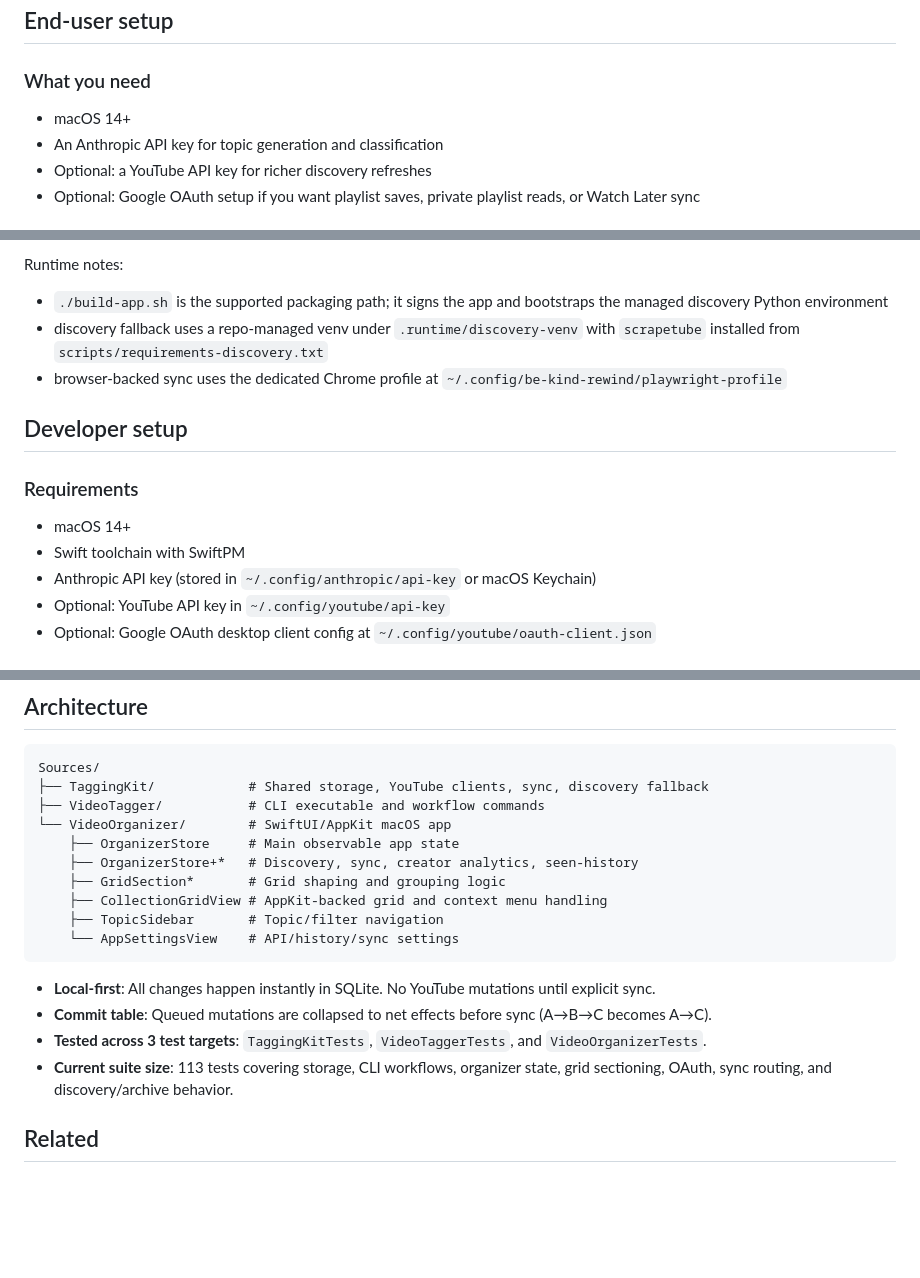
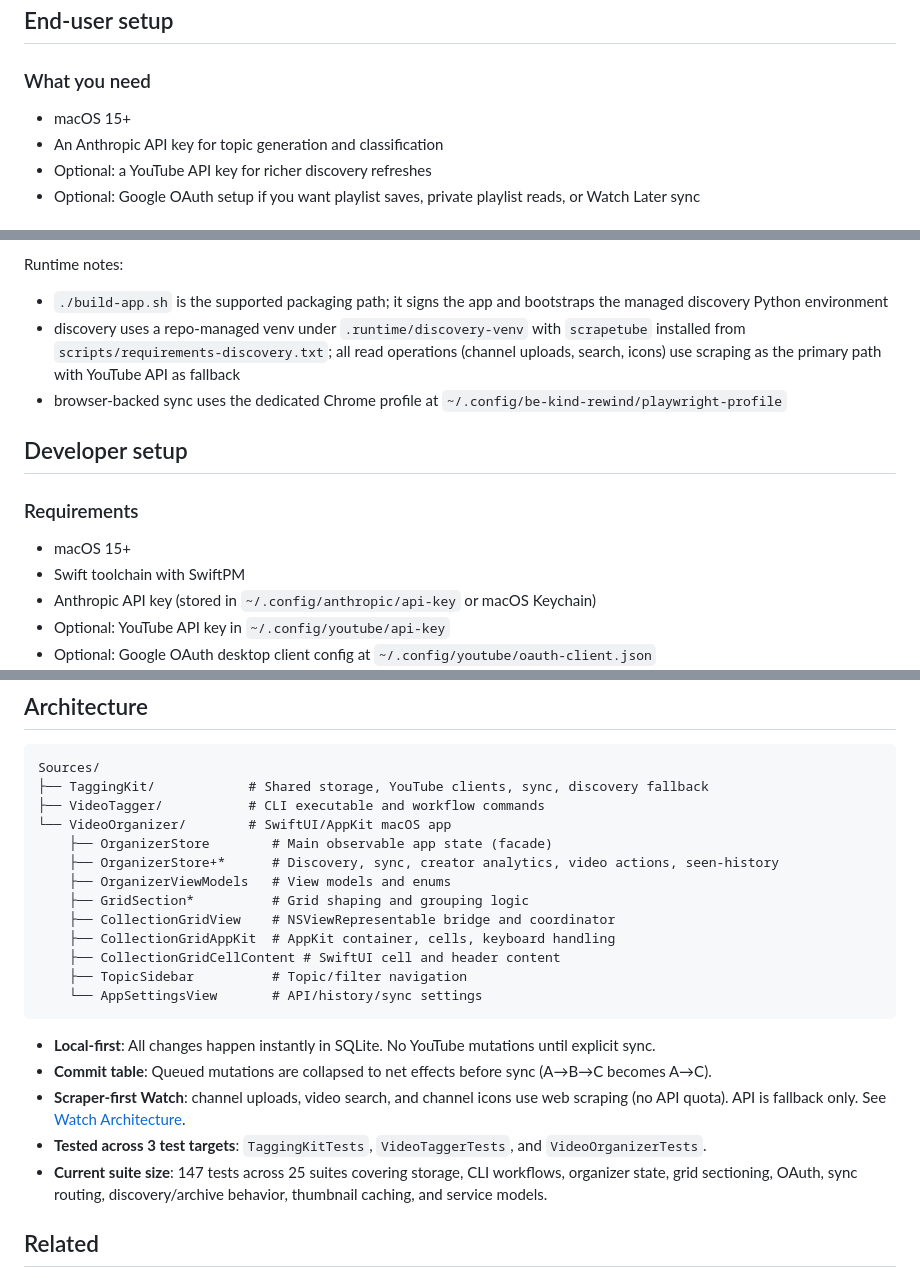
Before and after one commit to malpern/be-kind-rewind, a Markdown page: README.md, 3 parts joined by grey strips. Rendered like a GitHub page; blank space fills up the shorter version.

Commit message:
Update README for macOS 15, scraper-first, 147 tests, new file layout
- macOS 14+ -> macOS 15+ (deployment target changed)
- Test count 113 -> 147 across 25 suites
- Replace "floating discovery progress HUD" with scraper-first description
- Update architecture tree with new files (ViewModels, AppKit, CellContent)
- Add link to Watch Architecture doc
- Note scraper-first discovery in architecture section and runtime notes

Co-Authored-By: Claude Opus 4.6 (1M context) <noreply@anthropic.com>

````diff
--- a/README.md
+++ b/README.md
@@ -16,7 +16,7 @@ Download the latest packaged app from [GitHub Releases](https://github.com/malpe
 
 ### What you need
 
-- macOS 14+
+- macOS 15+
 - An Anthropic API key for topic generation and classification
 - Optional: a YouTube API key for richer discovery refreshes
 - Optional: Google OAuth setup if you want playlist saves, private playlist reads, or Watch Later sync
@@ -168,14 +168,14 @@ Playlist provenance notes:
 
 Runtime notes:
 - `./build-app.sh` is the supported packaging path; it signs the app and bootstraps the managed discovery Python environment
-- discovery fallback uses a repo-managed venv under `.runtime/discovery-venv` with `scrapetube` installed from `scripts/requirements-discovery.txt`
+- discovery uses a repo-managed venv under `.runtime/discovery-venv` with `scrapetube` installed from `scripts/requirements-discovery.txt`; all read operations (channel uploads, search, icons) use scraping as the primary path with YouTube API as fallback
 - browser-backed sync uses the dedicated Chrome profile at `~/.config/be-kind-rewind/playwright-profile`
 
 ## Developer setup
 
 ### Requirements
 
-- macOS 14+
+- macOS 15+
 - Swift toolchain with SwiftPM
 - Anthropic API key (stored in `~/.config/anthropic/api-key` or macOS Keychain)
 - Optional: YouTube API key in `~/.config/youtube/api-key`
@@ -205,18 +205,22 @@ Sources/
 ├── TaggingKit/            # Shared storage, YouTube clients, sync, discovery fallback
 ├── VideoTagger/           # CLI executable and workflow commands
 └── VideoOrganizer/        # SwiftUI/AppKit macOS app
-    ├── OrganizerStore     # Main observable app state
-    ├── OrganizerStore+*   # Discovery, sync, creator analytics, seen-history
-    ├── GridSection*       # Grid shaping and grouping logic
-    ├── CollectionGridView # AppKit-backed grid and context menu handling
-    ├── TopicSidebar       # Topic/filter navigation
-    └── AppSettingsView    # API/history/sync settings
+    ├── OrganizerStore        # Main observable app state (facade)
+    ├── OrganizerStore+*      # Discovery, sync, creator analytics, video actions, seen-history
+    ├── OrganizerViewModels   # View models and enums
+    ├── GridSection*          # Grid shaping and grouping logic
+    ├── CollectionGridView    # NSViewRepresentable bridge and coordinator
+    ├── CollectionGridAppKit  # AppKit container, cells, keyboard handling
+    ├── CollectionGridCellContent # SwiftUI cell and header content
+    ├── TopicSidebar          # Topic/filter navigation
+    └── AppSettingsView       # API/history/sync settings
 ```
 
 - **Local-first**: All changes happen instantly in SQLite. No YouTube mutations until explicit sync.
 - **Commit table**: Queued mutations are collapsed to net effects before sync (A→B→C becomes A→C).
+- **Scraper-first Watch**: channel uploads, video search, and channel icons use web scraping (no API quota). API is fallback only. See [Watch Architecture](docs/watch-architecture.md).
 - **Tested across 3 test targets**: `TaggingKitTests`, `VideoTaggerTests`, and `VideoOrganizerTests`.
-- **Current suite size**: 113 tests covering storage, CLI workflows, organizer state, grid sectioning, OAuth, sync routing, and discovery/archive behavior.
+- **Current suite size**: 147 tests across 25 suites covering storage, CLI workflows, organizer state, grid sectioning, OAuth, sync routing, discovery/archive behavior, thumbnail caching, and service models.
 
 ## Related
 
````
Also changed, not shown: other parts of README.md (+1 -1 lines).
